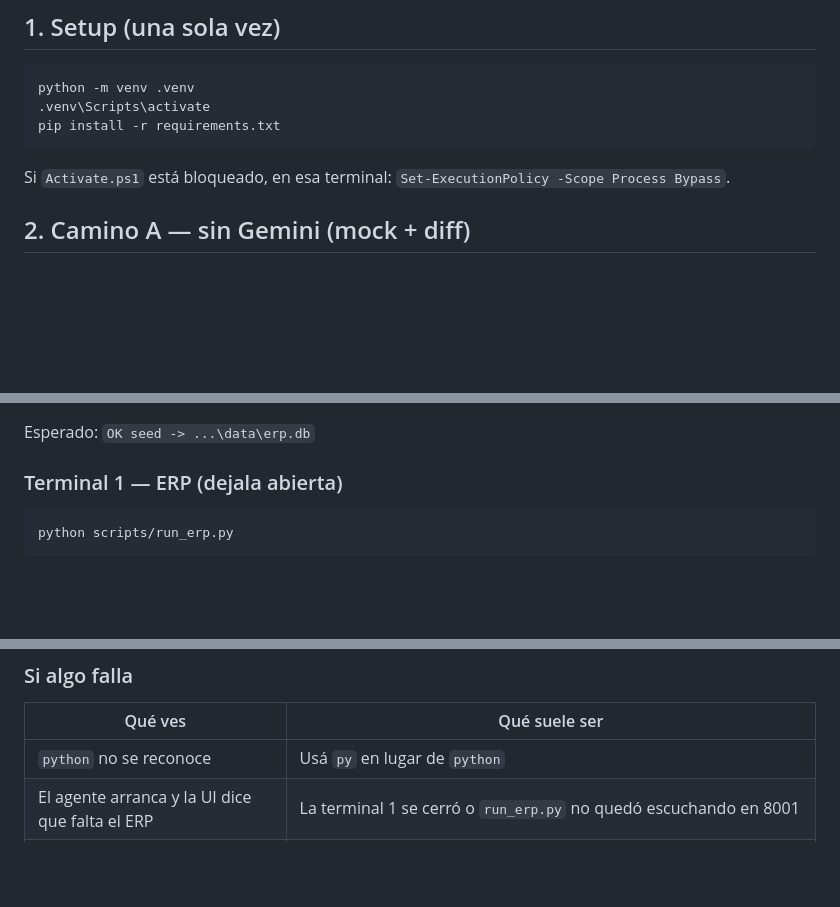
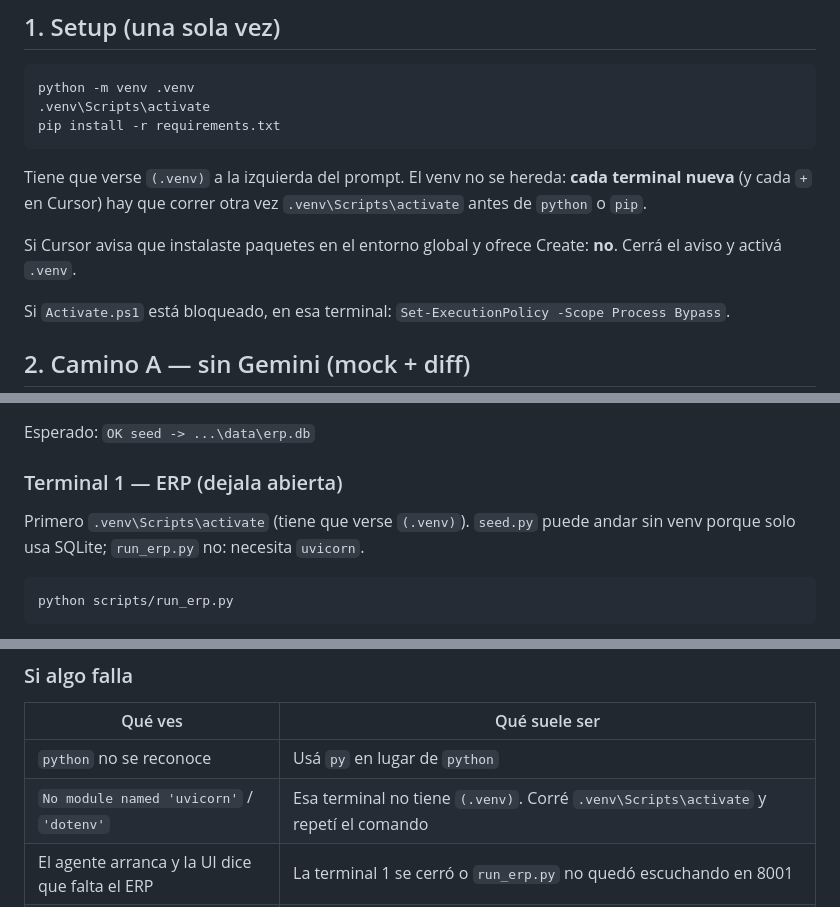
Before and after one commit to TaliaIvonneOjeda1/dual-source-agent, a Markdown page: docs/DEMO.md, 3 parts joined by grey strips. Drawn GitHub-style; blank space fills up the shorter version.

````diff
--- a/docs/DEMO.md
+++ b/docs/DEMO.md
@@ -15,6 +15,10 @@ python -m venv .venv
 .venv\Scripts\activate
 pip install -r requirements.txt
 ```
+
+Tiene que verse `(.venv)` a la izquierda del prompt. El venv no se hereda: **cada terminal nueva** (y cada `+` en Cursor) hay que correr otra vez `.venv\Scripts\activate` antes de `python` o `pip`.
+
+Si Cursor avisa que instalaste paquetes en el entorno global y ofrece Create: **no**. Cerrá el aviso y activá `.venv`.
 
 Si `Activate.ps1` está bloqueado, en esa terminal: `Set-ExecutionPolicy -Scope Process Bypass`.
 
@@ -54,6 +58,8 @@ Esperado: `OK seed -> ...\data\erp.db`
 
 ### Terminal 1 — ERP (dejala abierta)
 
+Primero `.venv\Scripts\activate` (tiene que verse `(.venv)`). `seed.py` puede andar sin venv porque solo usa SQLite; `run_erp.py` no: necesita `uvicorn`.
+
 ```powershell
 python scripts/run_erp.py
 ```
@@ -92,6 +98,7 @@ El programa **no corrige** el ERP. Si hay desfasaje, la acción es que lo mire u
 | Qué ves | Qué suele ser |
 |---|---|
 | `python` no se reconoce | Usá `py` en lugar de `python` |
+| `No module named 'uvicorn'` / `'dotenv'` | Esa terminal no tiene `(.venv)`. Corré `.venv\Scripts\activate` y repetí el comando |
 | El agente arranca y la UI dice que falta el ERP | La terminal 1 se cerró o `run_erp.py` no quedó escuchando en 8001 |
 | Error 503 / saturado | Gemini a veces se satura. Reintentá en un minuto. El modelo está en `.env.example` (`GEMINI_MODEL`) |
 | Error 401 en el ERP | Token `demo-token` (en Swagger: Authorize → pegá solo `demo-token`) |
````
Also changed, not shown: other parts of docs/DEMO.md (+2 -0 lines), README.md (+6 -2 lines).
